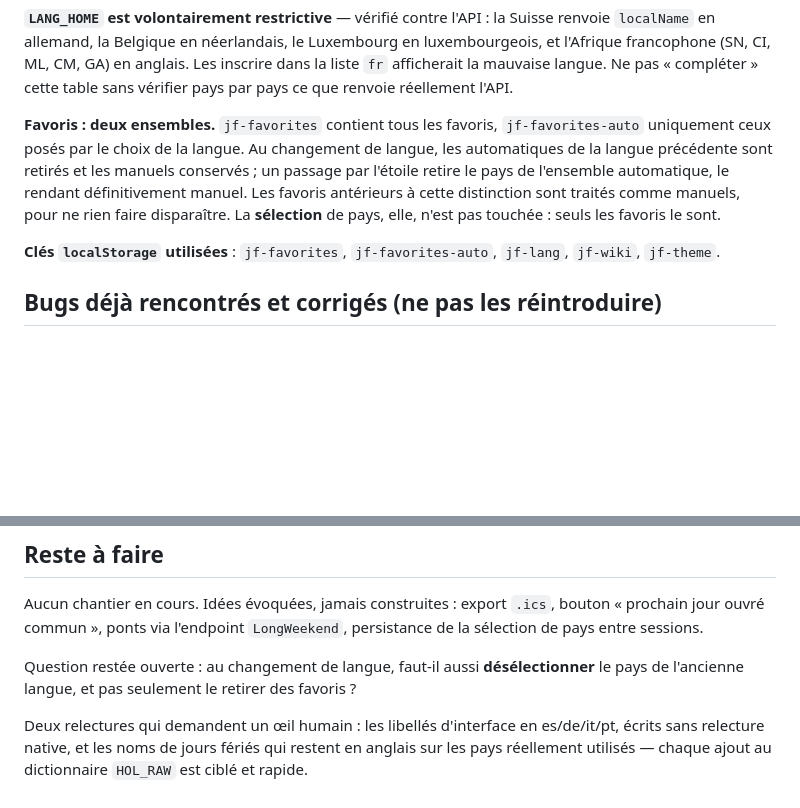
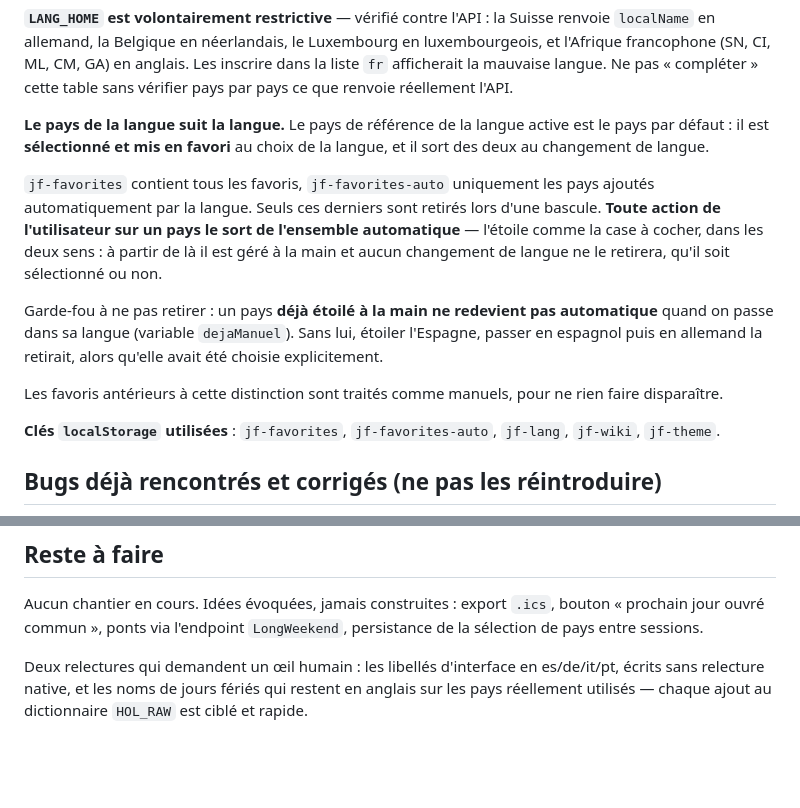
Before and after one commit to jdumonceautpt/calendar, a Markdown page: contexte-projet-calendrier-jours-feries.md, 2 parts joined by grey strips. Rendered like a GitHub page; blank space fills up the shorter version.

Commit message:
docs: le pays de la langue suit la langue, sélection comprise
Remplace la note « seuls les favoris sont touchés » et referme la question
ouverte sur la désélection. Ajout du garde-fou dejaManuel et du fait que la
case à cocher, comme l'étoile, rend un pays manuel.

Co-Authored-By: Claude Opus 5 <noreply@anthropic.com>

```diff
--- a/contexte-projet-calendrier-jours-feries.md
+++ b/contexte-projet-calendrier-jours-feries.md
@@ -146,13 +146,24 @@ luxembourgeois, et l'Afrique francophone (SN, CI, ML, CM, GA) en anglais. Les
 inscrire dans la liste `fr` afficherait la mauvaise langue. Ne pas « compléter »
 cette table sans vérifier pays par pays ce que renvoie réellement l'API.
 
-**Favoris : deux ensembles.** `jf-favorites` contient tous les favoris,
-`jf-favorites-auto` uniquement ceux posés par le choix de la langue. Au
-changement de langue, les automatiques de la langue précédente sont retirés et
-les manuels conservés ; un passage par l'étoile retire le pays de l'ensemble
-automatique, le rendant définitivement manuel. Les favoris antérieurs à cette
-distinction sont traités comme manuels, pour ne rien faire disparaître. La
-**sélection** de pays, elle, n'est pas touchée : seuls les favoris le sont.
+**Le pays de la langue suit la langue.** Le pays de référence de la langue
+active est le pays par défaut : il est **sélectionné et mis en favori** au choix
+de la langue, et il sort des deux au changement de langue.
+
+`jf-favorites` contient tous les favoris, `jf-favorites-auto` uniquement les pays
+ajoutés automatiquement par la langue. Seuls ces derniers sont retirés lors d'une
+bascule. **Toute action de l'utilisateur sur un pays le sort de l'ensemble
+automatique** — l'étoile comme la case à cocher, dans les deux sens : à partir de
+là il est géré à la main et aucun changement de langue ne le retirera, qu'il soit
+sélectionné ou non.
+
+Garde-fou à ne pas retirer : un pays **déjà étoilé à la main ne redevient pas
+automatique** quand on passe dans sa langue (variable `dejaManuel`). Sans lui,
+étoiler l'Espagne, passer en espagnol puis en allemand la retirait, alors qu'elle
+avait été choisie explicitement.
+
+Les favoris antérieurs à cette distinction sont traités comme manuels, pour ne
+rien faire disparaître.
 
 **Clés `localStorage` utilisées** : `jf-favorites`, `jf-favorites-auto`,
 `jf-lang`, `jf-wiki`, `jf-theme`.
@@ -253,8 +264,6 @@ Aucun chantier en cours. Idées évoquées, jamais construites : export `.ics`,
 bouton « prochain jour ouvré commun », ponts via l'endpoint `LongWeekend`,
 persistance de la sélection de pays entre sessions.
 
-Question restée ouverte : au changement de langue, faut-il aussi **désélectionner**
-le pays de l'ancienne langue, et pas seulement le retirer des favoris ?
 
 Deux relectures qui demandent un œil humain : les libellés d'interface en
 es/de/it/pt, écrits sans relecture native, et les noms de jours fériés qui
```
